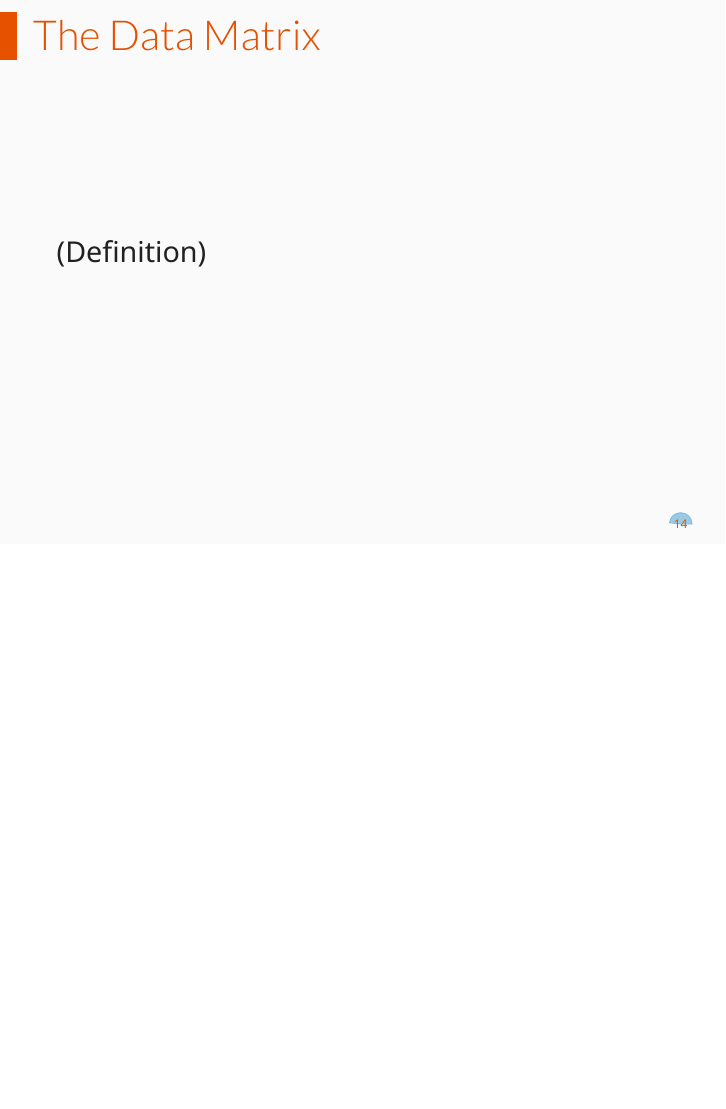
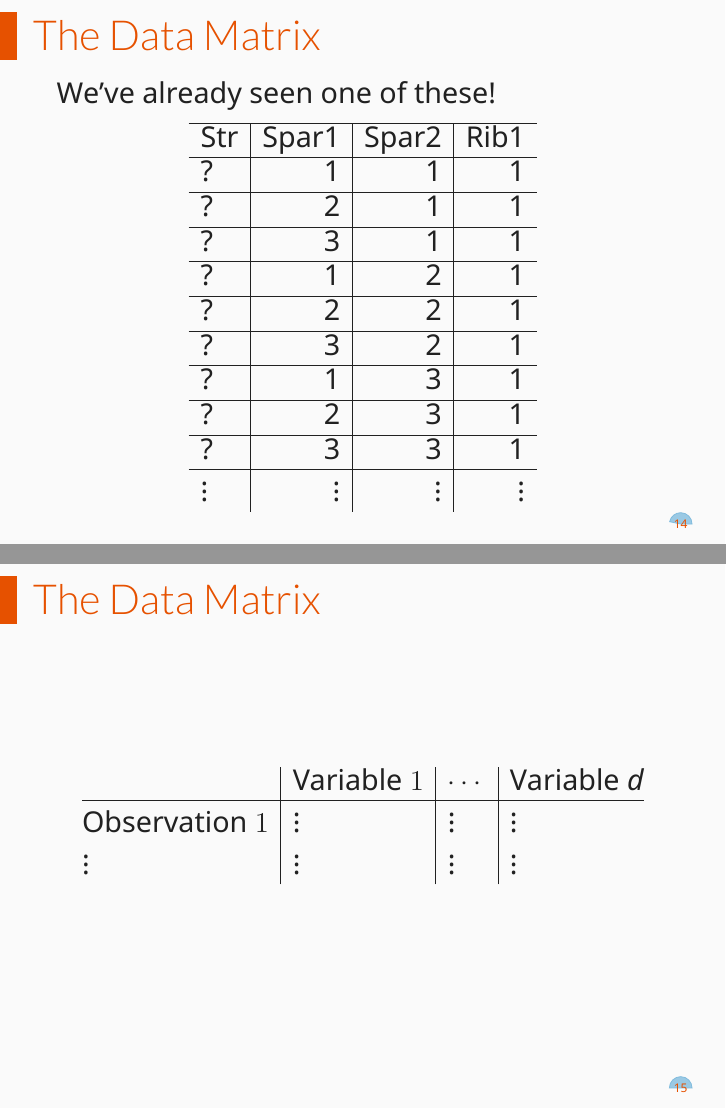
Before and after one commit to zdelrosario/hyperspace, LaTeX slides (slides/hyperspace.tex): page 25 of 42 before the commit and pages 25 and 26 of 43 after it, the two joined at a grey line, the shorter picture padded with empty space. Compiled offline with XeLaTeX.

Commit message:
Starting on data matrix

```diff
--- a/slides/hyperspace.tex
+++ b/slides/hyperspace.tex
@@ -15,7 +15,8 @@
 \subtitle{\emph{The Curse of Dimensionality}}
 \author{Zachary del Rosario}
 \institute{zdr@stanford.edu}
-\date{\today}
+\date{September 6th}
+%% \date{\today}
 
 % --------------------------------------------------
 \begin{document}
@@ -267,7 +268,47 @@
 
 % -------------------------
 \begin{frame}{The Data Matrix}
-  (Definition)
+  We've already seen one of these!
+
+  \begin{table}
+    \begin{tabular}{l|r|r|r}
+      \hline
+      Str & Spar1 & Spar2 & Rib1\\
+      \hline
+      ? & 1 & 1 & 1\\
+      \hline
+      ? & 2 & 1 & 1\\
+      \hline
+      ? & 3 & 1 & 1\\
+      \hline
+      ? & 1 & 2 & 1\\
+      \hline
+      ? & 2 & 2 & 1\\
+      \hline
+      ? & 3 & 2 & 1\\
+      \hline
+      ? & 1 & 3 & 1\\
+      \hline
+      ? & 2 & 3 & 1\\
+      \hline
+      ? & 3 & 3 & 1\\
+      \hline
+      \vdots & \vdots & \vdots & \vdots
+    \end{tabular}
+  \end{table}
+\end{frame}
+
+% -------------------------
+\begin{frame}{The Data Matrix}
+
+  \begin{table}
+    \begin{tabular}{@{}l|l|l|l@{}}
+                      & Variable $1$ & $\cdots$ & Variable $d$ \\
+      \hline
+      Observation $1$ & $\vdots$     & $\vdots$ & $\vdots$ \\
+      $\vdots$        & $\vdots$     & $\vdots$ & $\vdots$
+    \end{tabular}
+  \end{table}
 \end{frame}
 
 % -------------------------
```
